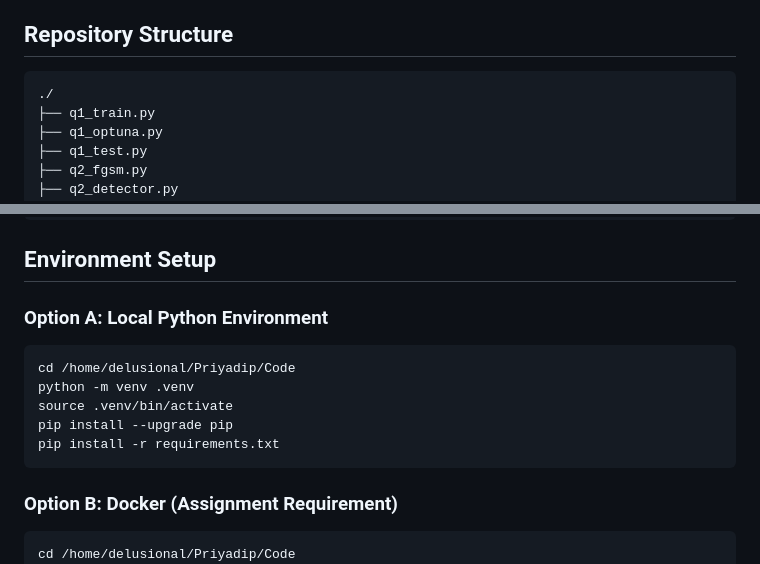
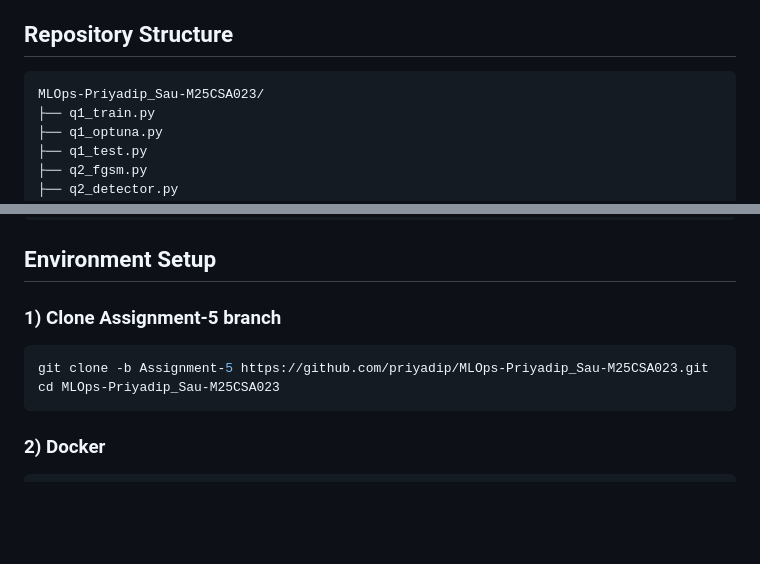
Before and after one commit to priyadip/MLOps-Priyadip_Sau-M25CSA023, a Markdown page: README.md, 2 parts joined by grey strips. Drawn GitHub-style; blank space fills up the shorter version.

````diff
--- a/README.md
+++ b/README.md
@@ -21,7 +21,7 @@ This repository contains the full implementation for Assignment-5 using Python a
 ## Repository Structure
 
 ```text
-./
+MLOps-Priyadip_Sau-M25CSA023/
 ├── q1_train.py
 ├── q1_optuna.py
 ├── q1_test.py
@@ -42,20 +42,16 @@ This repository contains the full implementation for Assignment-5 using Python a
 
 ## Environment Setup
 
-### Option A: Local Python Environment
+### 1) Clone Assignment-5 branch
 
 ```bash
-cd /home/delusional/Priyadip/Code
-python -m venv .venv
-source .venv/bin/activate
-pip install --upgrade pip
-pip install -r requirements.txt
+git clone -b Assignment-5 https://github.com/priyadip/MLOps-Priyadip_Sau-M25CSA023.git
+cd MLOps-Priyadip_Sau-M25CSA023
 ```
 
-### Option B: Docker (Assignment Requirement)
+### 2) Docker
 
 ```bash
-cd /home/delusional/Priyadip/Code
 sudo docker build -t dlops-ass5 .
 sudo docker run --gpus all -it --rm \
   -v $(pwd):/workspace \
````
